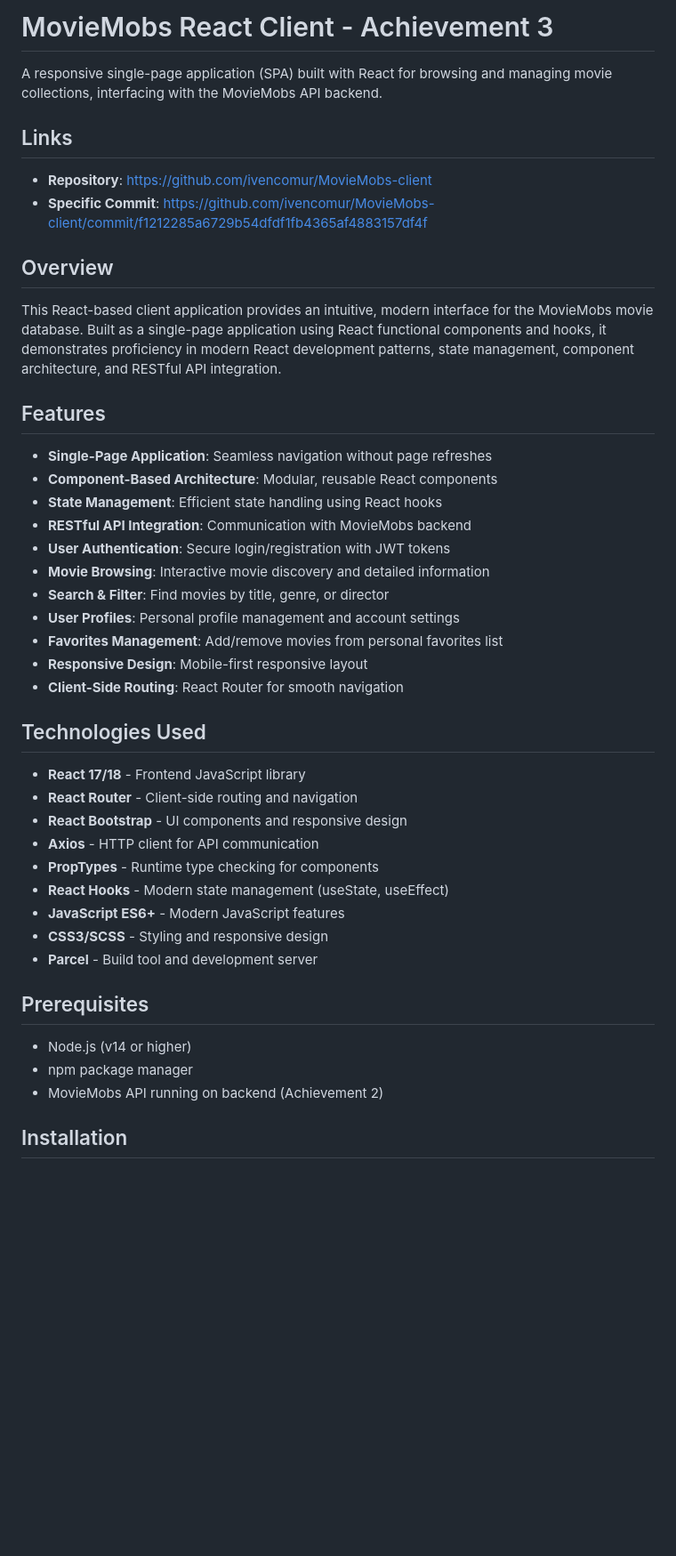
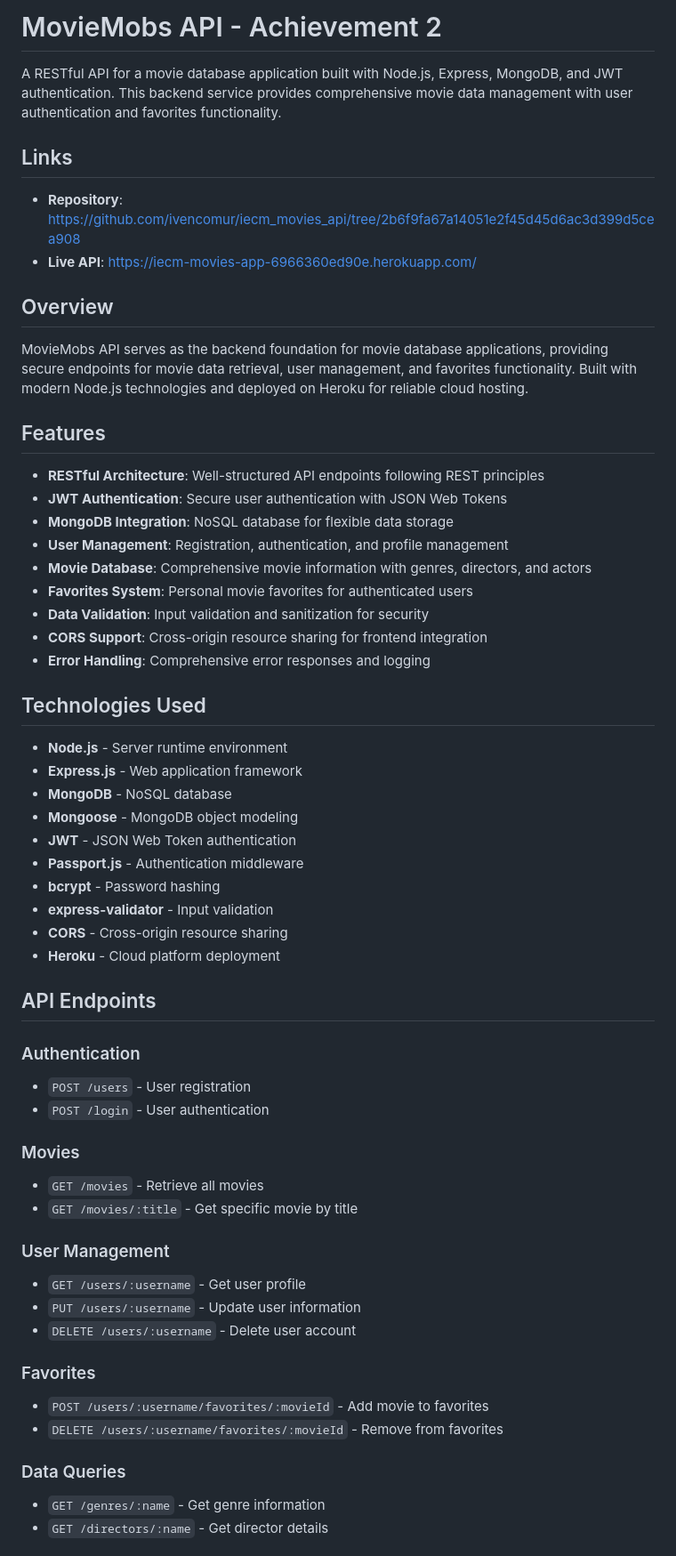
Before and after one commit to ivencomur/iecm_movies_api, a Markdown page: README.md, the part around one of its changes. Shown at 89% size. Rendered like a GitHub page; blank space fills up the shorter version.

Commit message:
Update README.md
Error, updated README for achievement 3.

```diff
--- a/README.md
+++ b/README.md
@@ -1,46 +1,61 @@
-# MovieMobs React Client - Achievement 3
+# MovieMobs API - Achievement 2
 
-A responsive single-page application (SPA) built with React for browsing and managing movie collections, interfacing with the MovieMobs API backend.
+A RESTful API for a movie database application built with Node.js, Express, MongoDB, and JWT authentication. This backend service provides comprehensive movie data management with user authentication and favorites functionality.
 
 ## Links
 
-- **Repository**: https://github.com/ivencomur/MovieMobs-client
-- **Specific Commit**: https://github.com/ivencomur/MovieMobs-client/commit/f1212285a6729b54dfdf1fb4365af4883157df4f
+- **Repository**: https://github.com/ivencomur/iecm_movies_api/tree/2b6f9fa67a14051e2f45d45d6ac3d399d5cea908
+- **Live API**: https://iecm-movies-app-6966360ed90e.herokuapp.com/
 
 ## Overview
 
-This React-based client application provides an intuitive, modern interface for the MovieMobs movie database. Built as a single-page application using React functional components and hooks, it demonstrates proficiency in modern React development patterns, state management, component architecture, and RESTful API integration.
+MovieMobs API serves as the backend foundation for movie database applications, providing secure endpoints for movie data retrieval, user management, and favorites functionality. Built with modern Node.js technologies and deployed on Heroku for reliable cloud hosting.
 
 ## Features
 
-- **Single-Page Application**: Seamless navigation without page refreshes
-- **Component-Based Architecture**: Modular, reusable React components
-- **State Management**: Efficient state handling using React hooks
-- **RESTful API Integration**: Communication with MovieMobs backend
-- **User Authentication**: Secure login/registration with JWT tokens
-- **Movie Browsing**: Interactive movie discovery and detailed information
-- **Search & Filter**: Find movies by title, genre, or director
-- **User Profiles**: Personal profile management and account settings
-- **Favorites Management**: Add/remove movies from personal favorites list
-- **Responsive Design**: Mobile-first responsive layout
-- **Client-Side Routing**: React Router for smooth navigation
+- **RESTful Architecture**: Well-structured API endpoints following REST principles
+- **JWT Authentication**: Secure user authentication with JSON Web Tokens
+- **MongoDB Integration**: NoSQL database for flexible data storage
+- **User Management**: Registration, authentication, and profile management
+- **Movie Database**: Comprehensive movie information with genres, directors, and actors
+- **Favorites System**: Personal movie favorites for authenticated users
+- **Data Validation**: Input validation and sanitization for security
+- **CORS Support**: Cross-origin resource sharing for frontend integration
+- **Error Handling**: Comprehensive error responses and logging
 
 ## Technologies Used
 
-- **React 17/18** - Frontend JavaScript library
-- **React Router** - Client-side routing and navigation
-- **React Bootstrap** - UI components and responsive design
-- **Axios** - HTTP client for API communication
-- **PropTypes** - Runtime type checking for components
-- **React Hooks** - Modern state management (useState, useEffect)
-- **JavaScript ES6+** - Modern JavaScript features
-- **CSS3/SCSS** - Styling and responsive design
-- **Parcel** - Build tool and development server
+- **Node.js** - Server runtime environment
+- **Express.js** - Web application framework
+- **MongoDB** - NoSQL database
+- **Mongoose** - MongoDB object modeling
+- **JWT** - JSON Web Token authentication
+- **Passport.js** - Authentication middleware
+- **bcrypt** - Password hashing
+- **express-validator** - Input validation
+- **CORS** - Cross-origin resource sharing
+- **Heroku** - Cloud platform deployment
 
-## Prerequisites
+## API Endpoints
 
-- Node.js (v14 or higher)
-- npm package manager
-- MovieMobs API running on backend (Achievement 2)
+### Authentication
+- `POST /users` - User registration
+- `POST /login` - User authentication
 
-## Installation
+### Movies
+- `GET /movies` - Retrieve all movies
+- `GET /movies/:title` - Get specific movie by title
+
+### User Management
+- `GET /users/:username` - Get user profile
+- `PUT /users/:username` - Update user information
+- `DELETE /users/:username` - Delete user account
+
+### Favorites
+- `POST /users/:username/favorites/:movieId` - Add movie to favorites
+- `DELETE /users/:username/favorites/:movieId` - Remove from favorites
+
+### Data Queries
+- `GET /genres/:name` - Get genre information
+- `GET /directors/:name` - Get director details
+
```
Also changed, not shown: other parts of README.md (+110 -175 lines).
